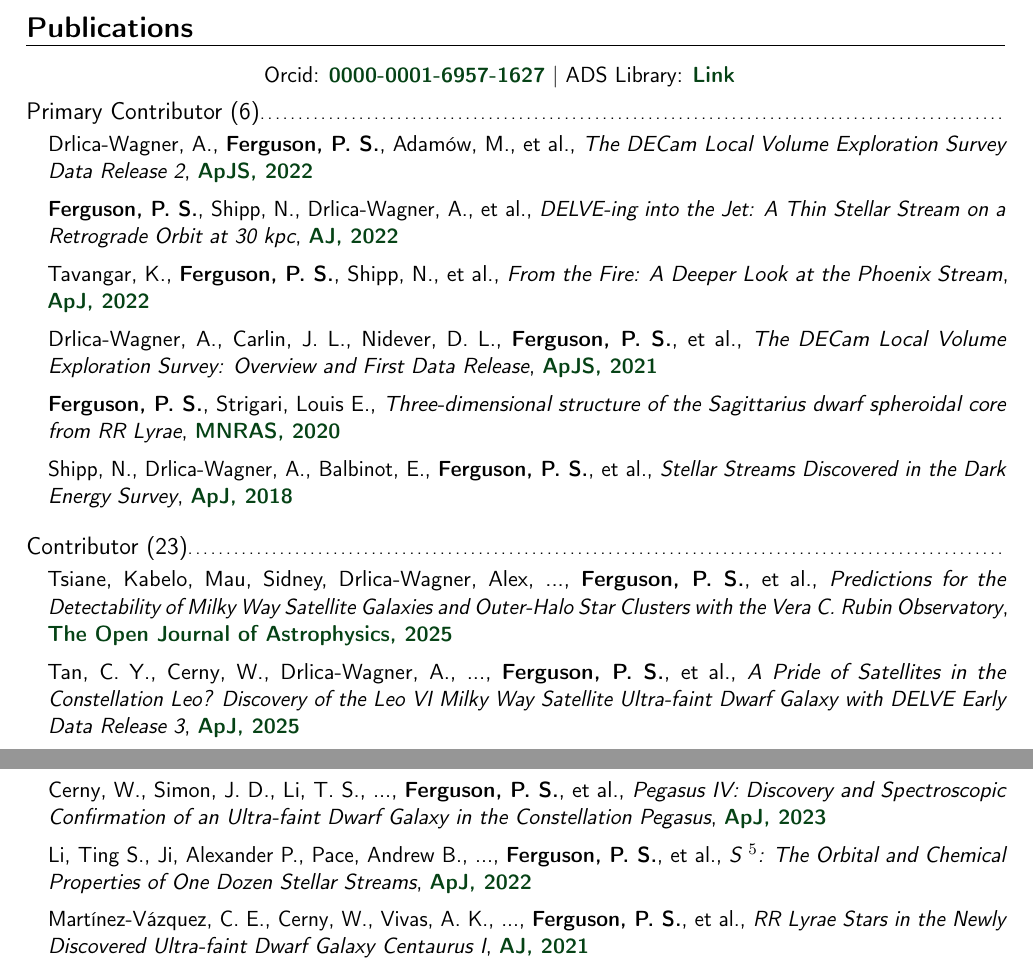
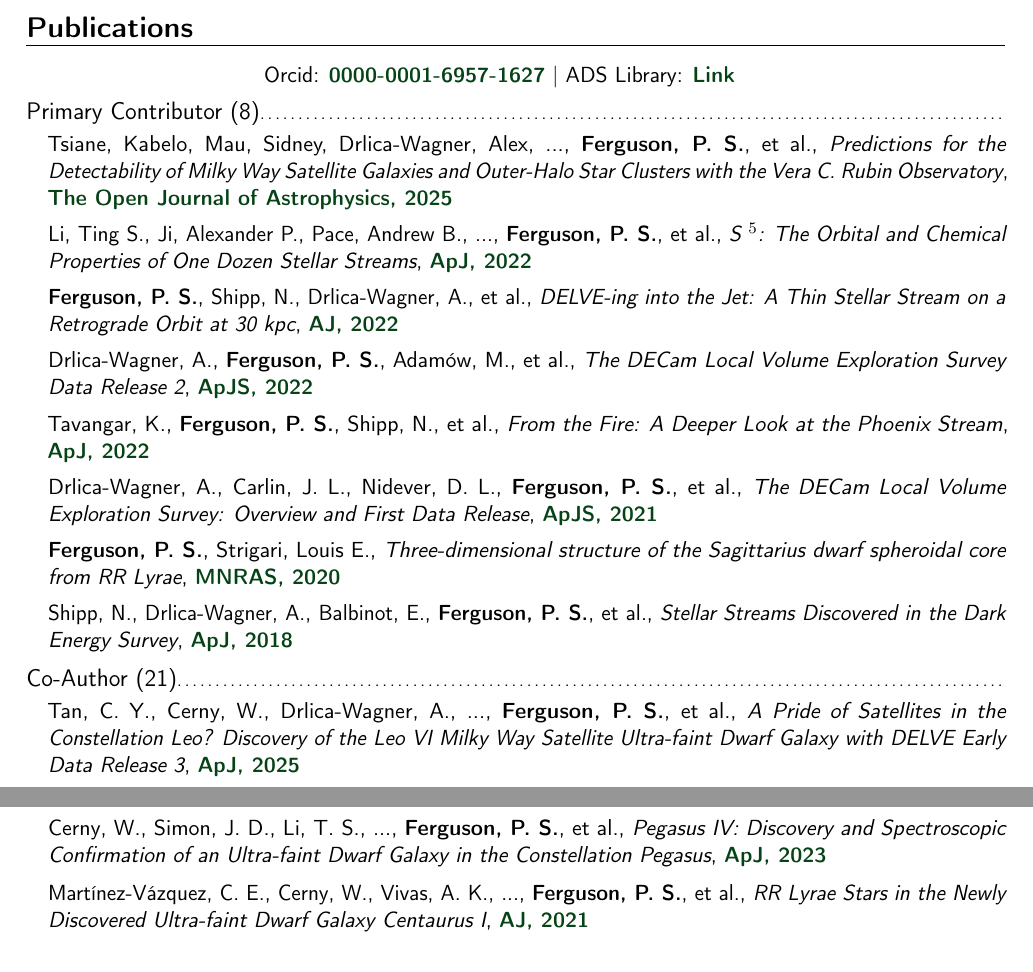
Before and after one commit to psferguson/cv, a LaTeX CV (main.tex, which reads auto_pubs.tex): two parts of pages 2 and 3 of 7, joined at a grey line, cut so that both start at the same text. Compiled offline with pdfLaTeX.

Commit message:
changing a few paper locations

```diff
--- a/auto_pubs.tex
+++ b/auto_pubs.tex
@@ -1,17 +1,18 @@
 % Generated Publications
 \renewcommand{\labelitemi}{$$}
-\subsection{Primary Contributor  (6)}
+\subsection{Primary Contributor  (8)}
 \begin{itemize}[itemsep=1pt]
+    \item {Tsiane}, Kabelo, {Mau}, Sidney, {Drlica-Wagner}, Alex, ..., \textbf{Ferguson, P. S.}, et al., \textit{{Predictions for the Detectability of Milky Way Satellite Galaxies and Outer-Halo Star Clusters with the Vera C. Rubin Observatory}}, \href{https://ui.adsabs.harvard.edu/abs/2025OJAp....8E..89T}{\textbf{The Open Journal of Astrophysics}, 2025}
+    \item {Li}, Ting S., {Ji}, Alexander P., {Pace}, Andrew B., ..., \textbf{Ferguson, P. S.}, et al., \textit{{S $^{5}$: The Orbital and Chemical Properties of One Dozen Stellar Streams}}, \href{https://ui.adsabs.harvard.edu/abs/2022ApJ...928...30L}{\textbf{\apj}, 2022}
+    \item \textbf{Ferguson, P. S.}, {Shipp}, N., {Drlica-Wagner}, A., et al., \textit{{DELVE-ing into the Jet: A Thin Stellar Stream on a Retrograde Orbit at 30 kpc}}, \href{https://ui.adsabs.harvard.edu/abs/2022AJ....163...18F}{\textbf{\aj}, 2022}
     \item {Drlica-Wagner}, A., \textbf{Ferguson, P. S.}, {Adam{\'o}w}, M., et al., \textit{{The DECam Local Volume Exploration Survey Data Release 2}}, \href{https://ui.adsabs.harvard.edu/abs/2022ApJS..261...38D}{\textbf{\apjs}, 2022}
-    \item \textbf{Ferguson, P. S.}, {Shipp}, N., {Drlica-Wagner}, A., et al., \textit{{DELVE-ing into the Jet: A Thin Stellar Stream on a Retrograde Orbit at 30 kpc}}, \href{https://ui.adsabs.harvard.edu/abs/2022AJ....163...18F}{\textbf{\aj}, 2022}
     \item {Tavangar}, K., \textbf{Ferguson, P. S.}, {Shipp}, N., et al., \textit{{From the Fire: A Deeper Look at the Phoenix Stream}}, \href{https://ui.adsabs.harvard.edu/abs/2022ApJ...925..118T}{\textbf{\apj}, 2022}
     \item {Drlica-Wagner}, A., {Carlin}, J. L., {Nidever}, D. L., \textbf{Ferguson, P. S.}, et al., \textit{{The DECam Local Volume Exploration Survey: Overview and First Data Release}}, \href{https://ui.adsabs.harvard.edu/abs/2021ApJS..256....2D}{\textbf{\apjs}, 2021}
     \item \textbf{Ferguson, P. S.}, {Strigari}, Louis E., \textit{{Three-dimensional structure of the Sagittarius dwarf spheroidal core from RR Lyrae}}, \href{https://ui.adsabs.harvard.edu/abs/2020MNRAS.495.4124F}{\textbf{\mnras}, 2020}
     \item {Shipp}, N., {Drlica-Wagner}, A., {Balbinot}, E., \textbf{Ferguson, P. S.}, et al., \textit{{Stellar Streams Discovered in the Dark Energy Survey}}, \href{https://ui.adsabs.harvard.edu/abs/2018ApJ...862..114S}{\textbf{\apj}, 2018}
 \end{itemize}
-\subsection{Contributor  (23)}
+\subsection{Co-Author  (21)}
 \begin{itemize}[itemsep=1pt]
-    \item {Tsiane}, Kabelo, {Mau}, Sidney, {Drlica-Wagner}, Alex, ..., \textbf{Ferguson, P. S.}, et al., \textit{{Predictions for the Detectability of Milky Way Satellite Galaxies and Outer-Halo Star Clusters with the Vera C. Rubin Observatory}}, \href{https://ui.adsabs.harvard.edu/abs/2025OJAp....8E..89T}{\textbf{The Open Journal of Astrophysics}, 2025}
     \item {Tan}, C. Y., {Cerny}, W., {Drlica-Wagner}, A., ..., \textbf{Ferguson, P. S.}, et al., \textit{{A Pride of Satellites in the Constellation Leo? Discovery of the Leo VI Milky Way Satellite Ultra-faint Dwarf Galaxy with DELVE Early Data Release 3}}, \href{https://ui.adsabs.harvard.edu/abs/2025ApJ...979..176T}{\textbf{\apj}, 2025}
     \item {Cerny}, W., {Chiti}, A., {Geha}, M., ..., \textbf{Ferguson, P. S.}, et al., \textit{{Discovery and Spectroscopic Confirmation of Aquarius III: A Low-mass Milky Way Satellite Galaxy}}, \href{https://ui.adsabs.harvard.edu/abs/2025ApJ...979..164C}{\textbf{\apj}, 2025}
     \item {Martinez}, Michael N., {Gordon}, Yjan A., {Bechtol}, Keith, ..., \textbf{Ferguson, P. S.}, et al., \textit{{Finding Lensed Radio Sources with the Very Large Array Sky Survey}}, \href{https://ui.adsabs.harvard.edu/abs/2025ApJ...979..132M}{\textbf{\apj}, 2025}
@@ -24,7 +25,6 @@
     \item {Cerny}, W., {Mart{\'\i}nez-V{\'a}zquez}, C. E., {Drlica-Wagner}, A., ..., \textbf{Ferguson, P. S.}, et al., \textit{{Six More Ultra-faint Milky Way Companions Discovered in the DECam Local Volume Exploration Survey}}, \href{https://ui.adsabs.harvard.edu/abs/2023ApJ...953....1C}{\textbf{\apj}, 2023}
     \item {Gordon}, Yjan A., {O'Dea}, Christopher P., {Baum}, Stefi A., ..., \textbf{Ferguson, P. S.}, et al., \textit{{Compact Steep Spectrum Radio Sources with Enhanced Star Formation Are Smaller Than 10 kpc}}, \href{https://ui.adsabs.harvard.edu/abs/2023ApJ...948L...9G}{\textbf{\apjl}, 2023}
     \item {Cerny}, W., {Simon}, J. D., {Li}, T. S., ..., \textbf{Ferguson, P. S.}, et al., \textit{{Pegasus IV: Discovery and Spectroscopic Confirmation of an Ultra-faint Dwarf Galaxy in the Constellation Pegasus}}, \href{https://ui.adsabs.harvard.edu/abs/2023ApJ...942..111C}{\textbf{\apj}, 2023}
-    \item {Li}, Ting S., {Ji}, Alexander P., {Pace}, Andrew B., ..., \textbf{Ferguson, P. S.}, et al., \textit{{S $^{5}$: The Orbital and Chemical Properties of One Dozen Stellar Streams}}, \href{https://ui.adsabs.harvard.edu/abs/2022ApJ...928...30L}{\textbf{\apj}, 2022}
     \item {Mart{\'\i}nez-V{\'a}zquez}, C. E., {Cerny}, W., {Vivas}, A. K., ..., \textbf{Ferguson, P. S.}, et al., \textit{{RR Lyrae Stars in the Newly Discovered Ultra-faint Dwarf Galaxy Centaurus I}}, \href{https://ui.adsabs.harvard.edu/abs/2021AJ....162..253M}{\textbf{\aj}, 2021}
     \item {Shipp}, Nora, {Erkal}, Denis, {Drlica-Wagner}, Alex, ..., \textbf{Ferguson, P. S.}, et al., \textit{{Measuring the Mass of the Large Magellanic Cloud with Stellar Streams Observed by S $^{5}$}}, \href{https://ui.adsabs.harvard.edu/abs/2021ApJ...923..149S}{\textbf{\apj}, 2021}
     \item {Cerny}, W., {Pace}, A. B., {Drlica-Wagner}, A., ..., \textbf{Ferguson, P. S.}, et al., \textit{{Eridanus IV: an Ultra-faint Dwarf Galaxy Candidate Discovered in the DECam Local Volume Exploration Survey}}, \href{https://ui.adsabs.harvard.edu/abs/2021ApJ...920L..44C}{\textbf{\apjl}, 2021}
```
Also changed, not shown: scripts/publications.yaml (+5 -5 lines), main.pdf (added), 1 other file.
